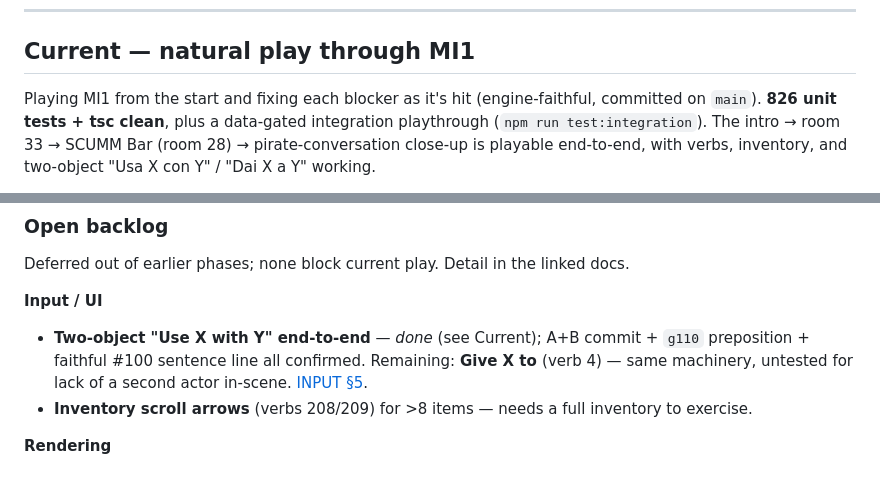
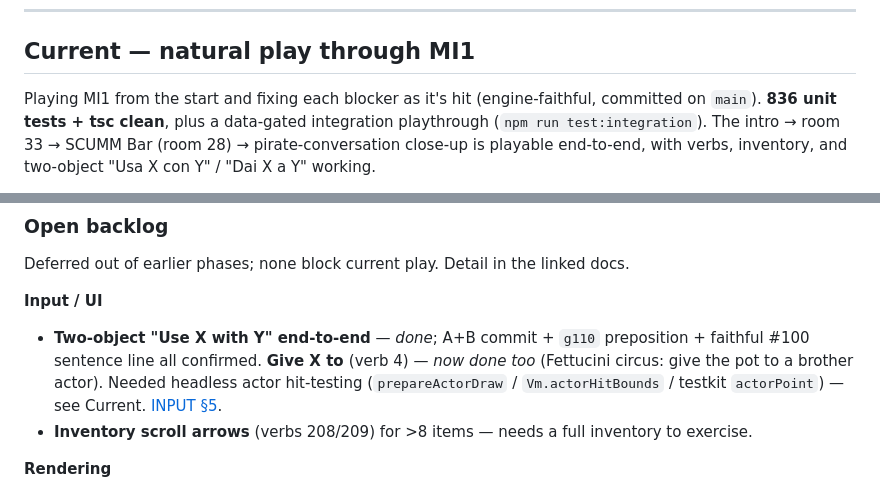
Before and after one commit to roccozanni/grogvm, a Markdown page: PROGRESS.md, 2 parts joined by grey strips. Rendered like a GitHub page.

```diff
--- a/PROGRESS.md
+++ b/PROGRESS.md
@@ -19,7 +19,7 @@ Lean tracker. Three buckets:
 ## Current — natural play through MI1
 
 Playing MI1 from the start and fixing each blocker as it's hit (engine-faithful,
-committed on `main`). **826 unit tests + tsc clean**, plus a data-gated
+committed on `main`). **836 unit tests + tsc clean**, plus a data-gated
 integration playthrough (`npm run test:integration`). The intro → room 33 →
 SCUMM Bar (room 28) → pirate-conversation close-up is playable end-to-end, with
 verbs, inventory, and two-object "Usa X con Y" / "Dai X a Y" working.
@@ -123,10 +149,11 @@ Deferred out of earlier phases; none block current play. Detail in the linked do
 
 **Input / UI**
 
-- **Two-object "Use X with Y" end-to-end** — *done* (see Current); A+B commit +
-  `g110` preposition + faithful #100 sentence line all confirmed. Remaining:
-  **Give X to <actor>** (verb 4) — same machinery, untested for lack of a second
-  actor in-scene. [INPUT §5](docs/SCUMM-V5-INPUT.md).
+- **Two-object "Use X with Y" end-to-end** — *done*; A+B commit + `g110`
+  preposition + faithful #100 sentence line all confirmed. **Give X to
+  <actor>** (verb 4) — *now done too* (Fettucini circus: give the pot to a
+  brother actor). Needed headless actor hit-testing (`prepareActorDraw` /
+  `Vm.actorHitBounds` / testkit `actorPoint`) — see Current. [INPUT §5](docs/SCUMM-V5-INPUT.md).
 - **Inventory scroll arrows** (verbs 208/209) for >8 items — needs a full
   inventory to exercise.
 
```
Also changed, not shown: other parts of PROGRESS.md (+43 -11 lines), AGENTS.md (+11 -5 lines), docs/SCUMM-V5-INPUT.md (+34 -0 lines).
